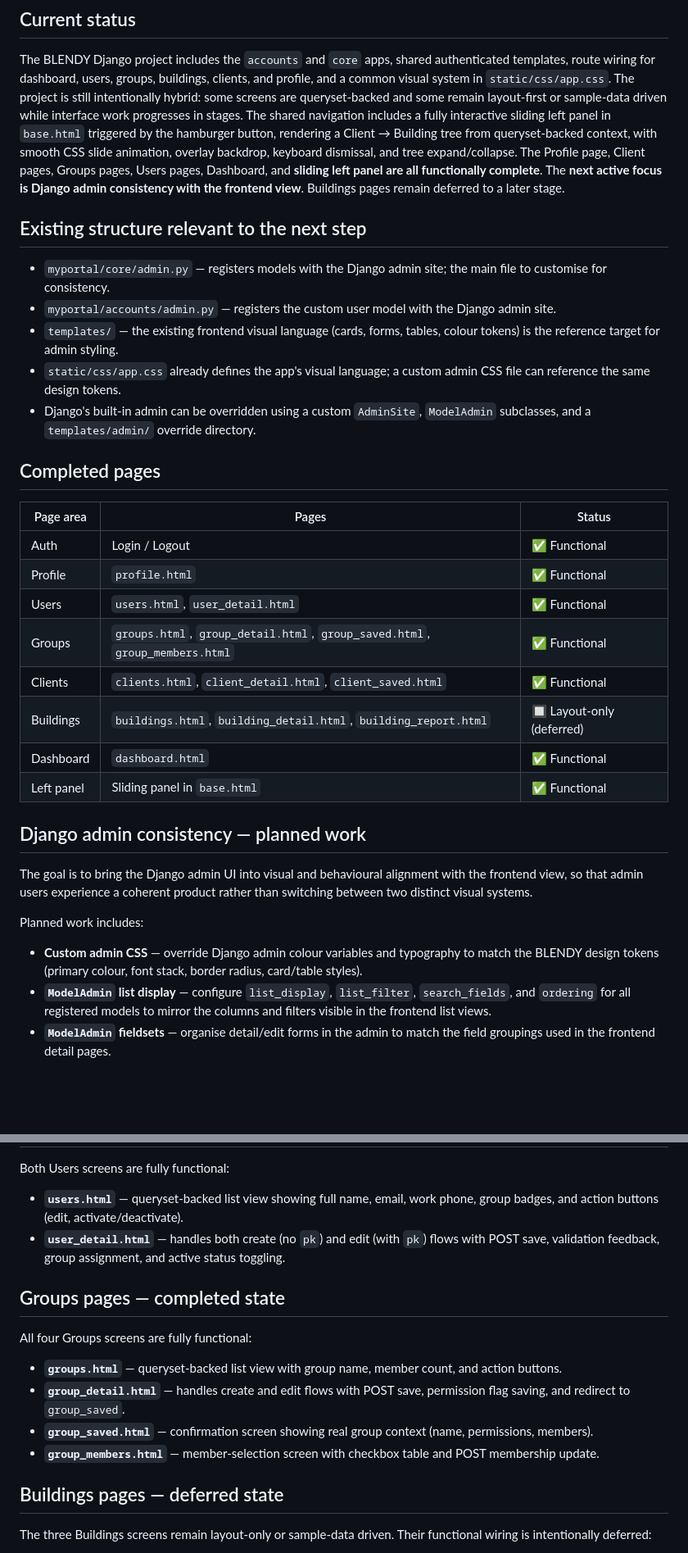
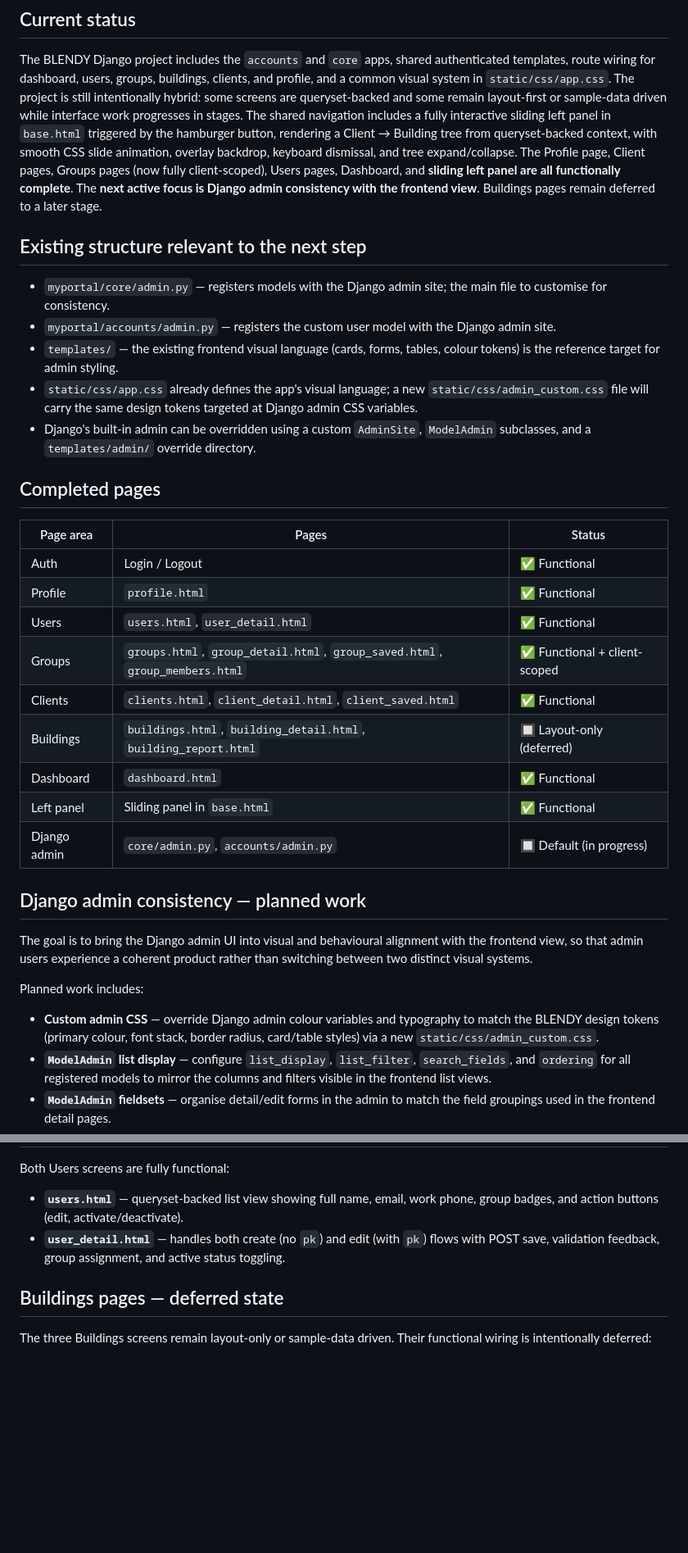
Before and after one commit to ConfitureCheung/Kaizen_2.0, a Markdown page: Markdown/PROJECT_OVERVIEW.md, 2 parts joined by grey strips. Shown at 82% size. Rendered like a GitHub page; blank space fills up the shorter version.

Commit message:
docs: update Markdown files — current task is Django admin consistency with frontend view

```diff
--- a/Markdown/PROJECT_OVERVIEW.md
+++ b/Markdown/PROJECT_OVERVIEW.md
@@ -4,13 +4,13 @@
 The BLENDY Django project includes the `accounts` and `core` apps, shared authenticated templates, route wiring for dashboard, users, groups, buildings, clients, and profile, and a common visual system in `static/css/app.css`.
 The project is still intentionally hybrid: some screens are queryset-backed and some remain layout-first or sample-data driven while interface work progresses in stages.
 The shared navigation includes a fully interactive sliding left panel in `base.html` triggered by the hamburger button, rendering a Client → Building tree from queryset-backed context, with smooth CSS slide animation, overlay backdrop, keyboard dismissal, and tree expand/collapse.
-The Profile page, Client pages, Groups pages, Users pages, Dashboard, and **sliding left panel are all functionally complete**. The **next active focus is Django admin consistency with the frontend view**. Buildings pages remain deferred to a later stage.
+The Profile page, Client pages, Groups pages (now fully client-scoped), Users pages, Dashboard, and **sliding left panel are all functionally complete**. The **next active focus is Django admin consistency with the frontend view**. Buildings pages remain deferred to a later stage.
 
 ## Existing structure relevant to the next step
 - `myportal/core/admin.py` — registers models with the Django admin site; the main file to customise for consistency.
 - `myportal/accounts/admin.py` — registers the custom user model with the Django admin site.
 - `templates/` — the existing frontend visual language (cards, forms, tables, colour tokens) is the reference target for admin styling.
-- `static/css/app.css` already defines the app's visual language; a custom admin CSS file can reference the same design tokens.
+- `static/css/app.css` already defines the app's visual language; a new `static/css/admin_custom.css` file will carry the same design tokens targeted at Django admin CSS variables.
 - Django's built-in admin can be overridden using a custom `AdminSite`, `ModelAdmin` subclasses, and a `templates/admin/` override directory.
 
 ## Completed pages
@@ -19,18 +19,19 @@ The Profile page, Client pages, Groups pages, Users pages, Dashboard, and **slid
 | Auth | Login / Logout | ✅ Functional |
 | Profile | `profile.html` | ✅ Functional |
 | Users | `users.html`, `user_detail.html` | ✅ Functional |
-| Groups | `groups.html`, `group_detail.html`, `group_saved.html`, `group_members.html` | ✅ Functional |
+| Groups | `groups.html`, `group_detail.html`, `group_saved.html`, `group_members.html` | ✅ Functional + client-scoped |
 | Clients | `clients.html`, `client_detail.html`, `client_saved.html` | ✅ Functional |
 | Buildings | `buildings.html`, `building_detail.html`, `building_report.html` | 🔲 Layout-only (deferred) |
 | Dashboard | `dashboard.html` | ✅ Functional |
 | Left panel | Sliding panel in `base.html` | ✅ Functional |
+| Django admin | `core/admin.py`, `accounts/admin.py` | 🔲 Default (in progress) |
 
 ## Django admin consistency — planned work
 The goal is to bring the Django admin UI into visual and behavioural alignment with the frontend view, so that admin users experience a coherent product rather than switching between two distinct visual systems.
 
 Planned work includes:
 
-- **Custom admin CSS** — override Django admin colour variables and typography to match the BLENDY design tokens (primary colour, font stack, border radius, card/table styles).
+- **Custom admin CSS** — override Django admin colour variables and typography to match the BLENDY design tokens (primary colour, font stack, border radius, card/table styles) via a new `static/css/admin_custom.css`.
 - **`ModelAdmin` list display** — configure `list_display`, `list_filter`, `search_fields`, and `ordering` for all registered models to mirror the columns and filters visible in the frontend list views.
 - **`ModelAdmin` fieldsets** — organise detail/edit forms in the admin to match the field groupings used in the frontend detail pages.
 - **Read-only and display fields** — surface computed or derived fields (e.g. group member count, building count per client) in the admin list the same way they appear in the frontend.
@@ -59,13 +68,6 @@ Both Users screens are fully functional:
 - **`users.html`** — queryset-backed list view showing full name, email, work phone, group badges, and action buttons (edit, activate/deactivate).
 - **`user_detail.html`** — handles both create (no `pk`) and edit (with `pk`) flows with POST save, validation feedback, group assignment, and active status toggling.
 
-## Groups pages — completed state
-All four Groups screens are fully functional:
-- **`groups.html`** — queryset-backed list view with group name, member count, and action buttons.
-- **`group_detail.html`** — handles create and edit flows with POST save, permission flag saving, and redirect to `group_saved`.
-- **`group_saved.html`** — confirmation screen showing real group context (name, permissions, members).
-- **`group_members.html`** — member-selection screen with checkbox table and POST membership update.
-
 ## Buildings pages — deferred state
 The three Buildings screens remain layout-only or sample-data driven. Their functional wiring is intentionally deferred:
 - **`buildings.html`** — list view, not yet queryset-backed.
```
Also changed, not shown: other parts of Markdown/PROJECT_OVERVIEW.md (+9 -1 lines), Markdown/HANDOFF.md (+8 -8 lines), Markdown/TASK.md (+44 -38 lines).
